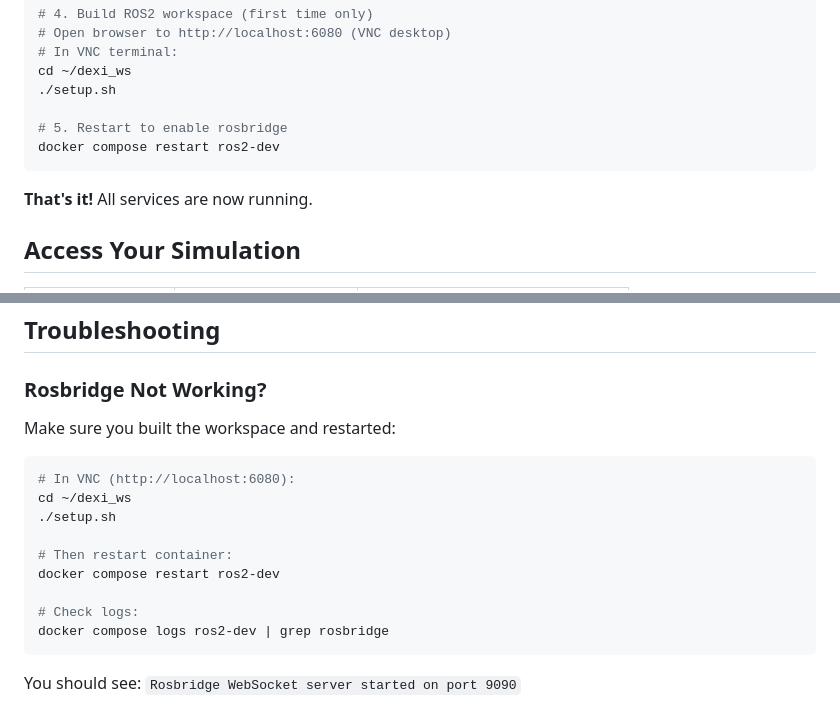
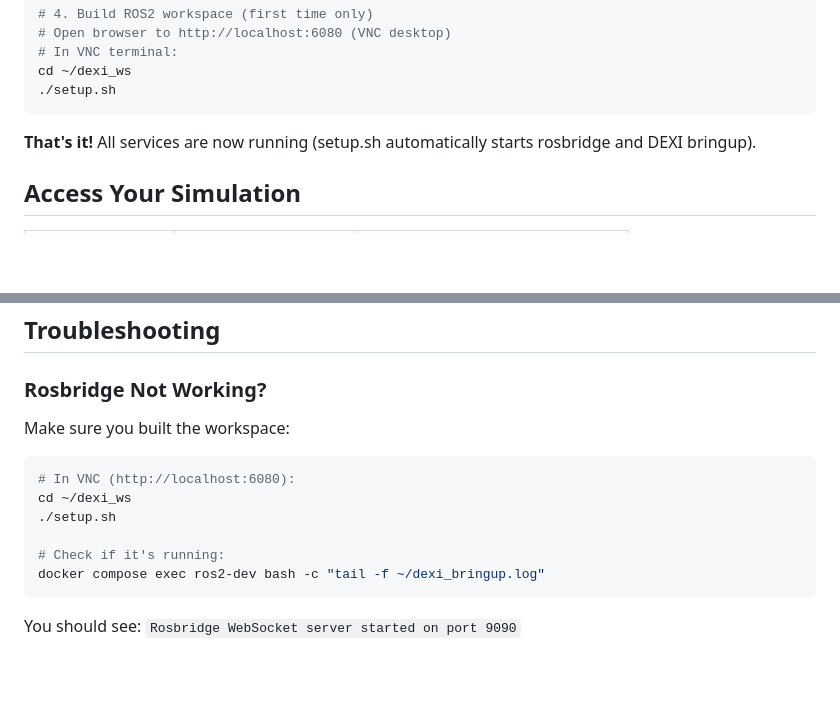
Before and after one commit to DroneBlocks/dexi-sim-ftw, a Markdown page: README.md, 2 parts joined by grey strips. Rendered like a GitHub page; blank space fills up the shorter version.

Commit message:
Update README to reflect automated setup workflow

````diff
--- a/README.md
+++ b/README.md
@@ -20,12 +20,9 @@ docker compose up -d
 # In VNC terminal:
 cd ~/dexi_ws
 ./setup.sh
-
-# 5. Restart to enable rosbridge
-docker compose restart ros2-dev
 ```
 
-**That's it!** All services are now running.
+**That's it!** All services are now running (setup.sh automatically starts rosbridge and DEXI bringup).
 
 ## Access Your Simulation
 
@@ -69,17 +66,14 @@ Node-RED (1880) ──┘                         Topics    Simulator
 
 ### Rosbridge Not Working?
 
-Make sure you built the workspace and restarted:
+Make sure you built the workspace:
 ```bash
 # In VNC (http://localhost:6080):
 cd ~/dexi_ws
 ./setup.sh
 
-# Then restart container:
-docker compose restart ros2-dev
-
-# Check logs:
-docker compose logs ros2-dev | grep rosbridge
+# Check if it's running:
+docker compose exec ros2-dev bash -c "tail -f ~/dexi_bringup.log"
 ```
 
 You should see: `Rosbridge WebSocket server started on port 9090`
````
